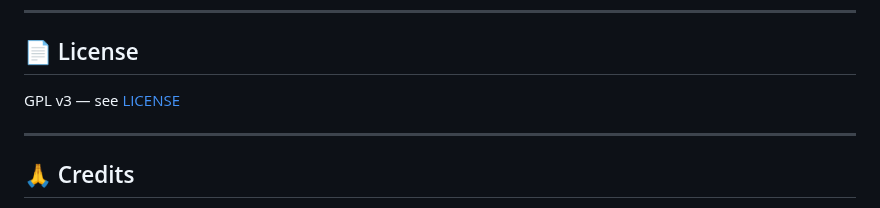
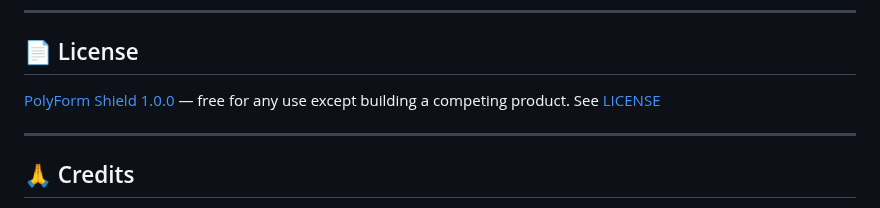
Before and after one commit to sane-apps/SaneVideo, a Markdown page: README.md, the part around the change. GitHub-like rendering.

Commit message:
Fix README license badge to match actual PolyForm Shield license
Co-Authored-By: Claude Opus 4.6 <noreply@anthropic.com>

```diff
--- a/README.md
+++ b/README.md
@@ -248,7 +248,7 @@ Built on the three pillars of **Power**, **Love**, and **Sound Mind**:
 
 ## 📄 License
 
-GPL v3 — see [LICENSE](LICENSE)
+[PolyForm Shield 1.0.0](https://polyformproject.org/licenses/shield/1.0.0) — free for any use except building a competing product. See [LICENSE](LICENSE)
 
 ---
 
```
